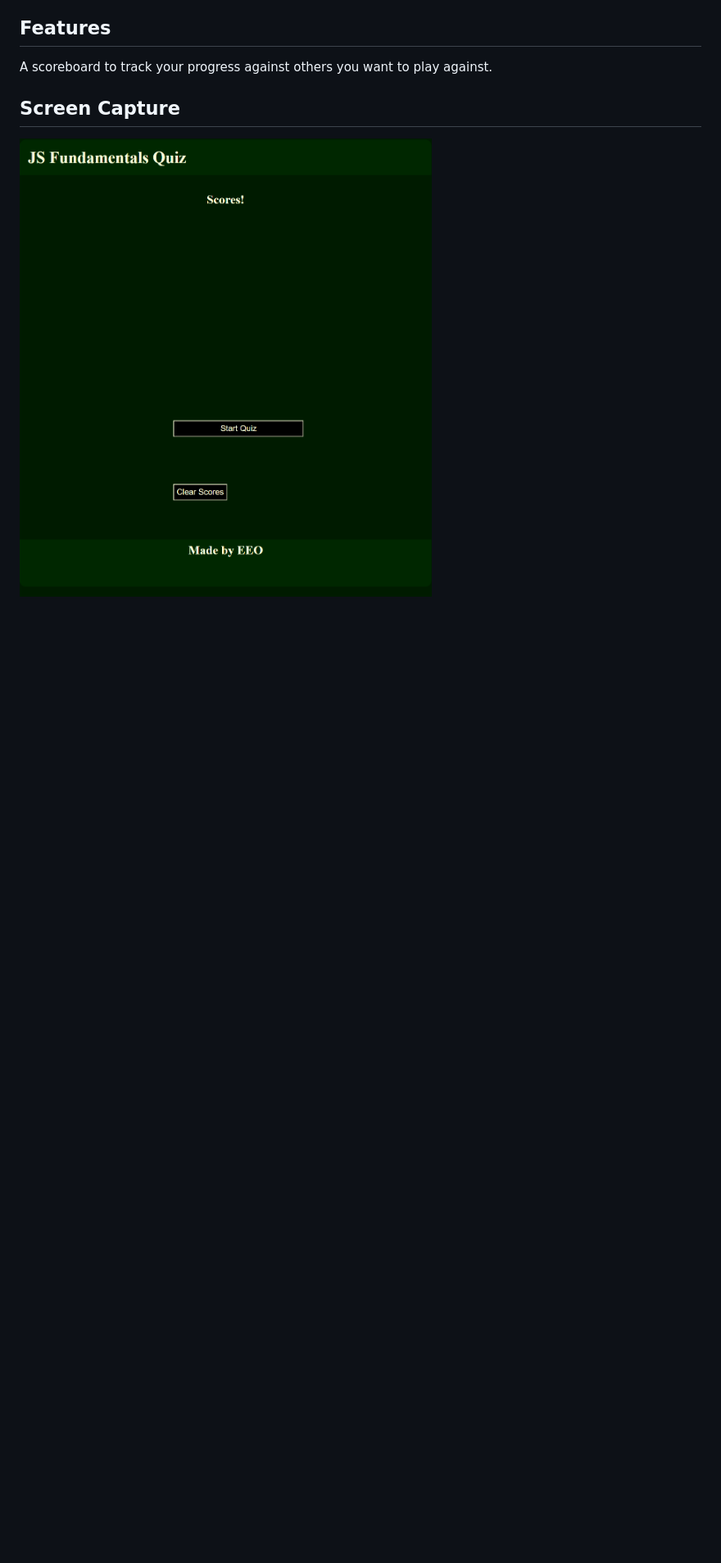
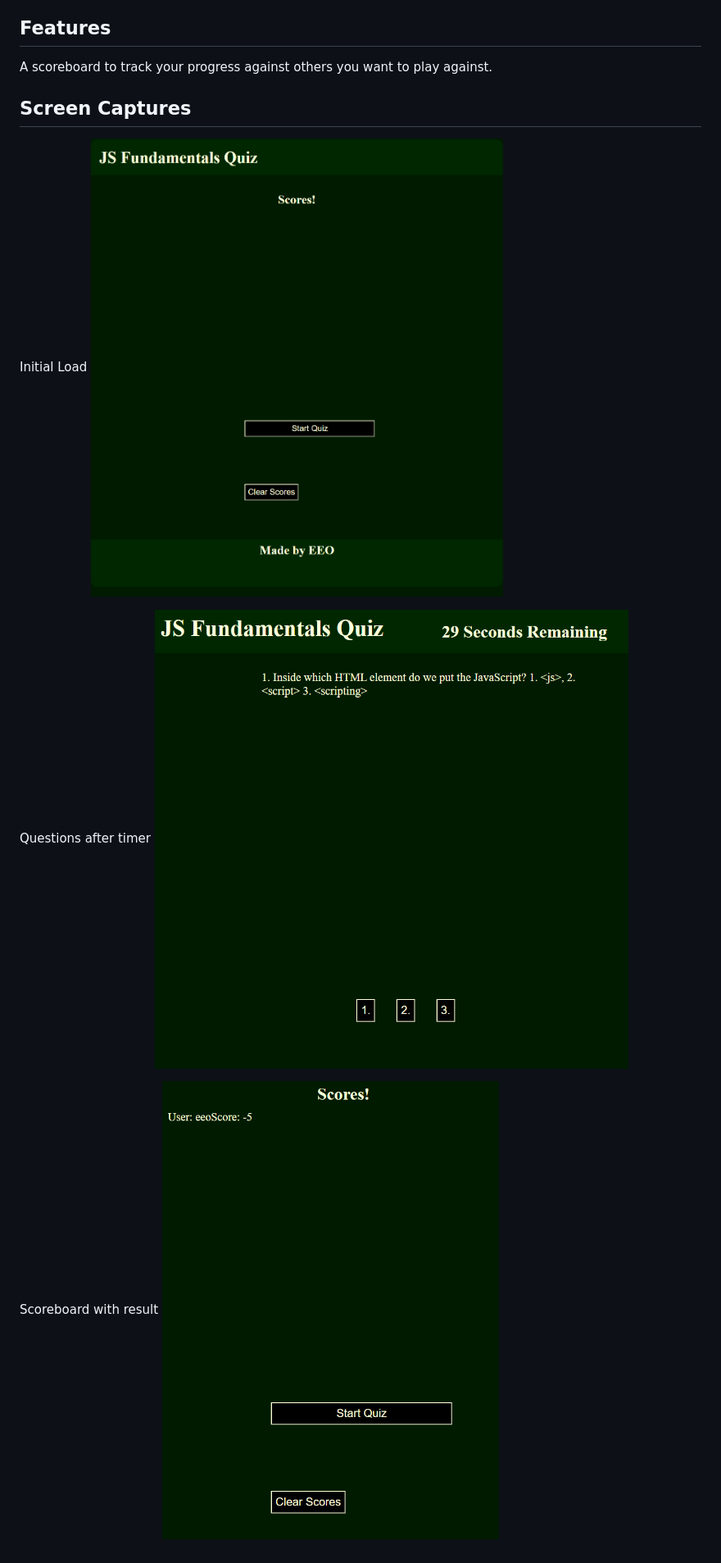
Before and after one commit to eeoerkeedu/Javascript_Quiz_App, a Markdown page: README.md, the part around the change. Shown: that part at 82% size. Drawn GitHub-style; pictures changed too: Assets/img/Capture1.PNG, Assets/img/Capture2.PNG (added); blank space fills up the shorter version.

Commit message:
finializing questions and readme

```diff
--- a/README.md
+++ b/README.md
@@ -14,6 +14,13 @@ To practice some JS and API, and hone knowledge.
 
 A scoreboard to track your progress against others you want to play against.
 
-## Screen Capture
+## Screen Captures
 
+Initial Load
 ![img](./Assets/img/initial_page.PNG)
+
+Questions after timer
+![img](./Assets/img/Capture1.PNG)
+
+Scoreboard with result
+![img](./Assets/img/Capture2.PNG)
```
Also changed, not shown: 1 other file.
